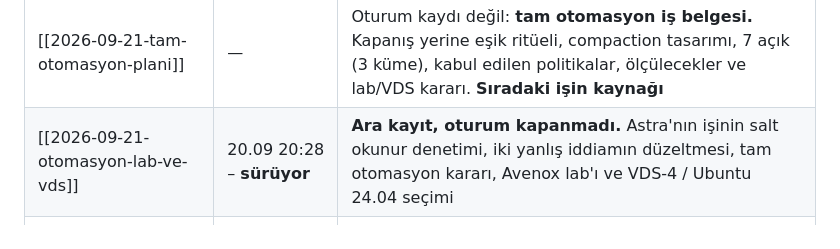
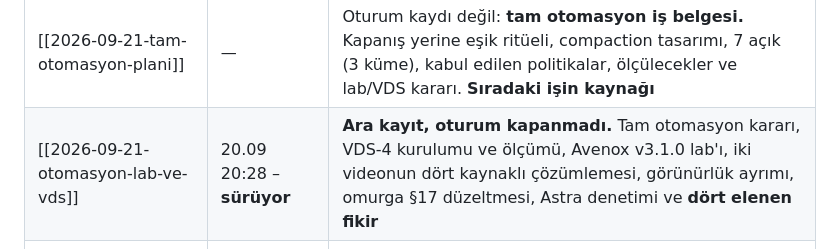
Before and after one commit to yavuzates34/ikinci-beyin, a Markdown page: BEYIN.md, the part around the change. Rendered like a GitHub page.

Commit message:
Haritadaki arsiv satiri oturumun tam kapsamiyla guncellendi
Co-Authored-By: Claude Opus 5 <noreply@anthropic.com>

```diff
--- a/BEYIN.md
+++ b/BEYIN.md
@@ -76,7 +76,7 @@ oturumun açılışıdır, kapanışı değil.
 | [[2026-09-18-saglayici-bagimsizligi-ve-erken-devir]] | 18.09 04:37 – 20.09 00:40 | **25 mesaj, 44 saat.** Sağlayıcıdan bağımsız çekirdek (AGENTS.md, kapanış işareti, Codex adaptörü), erken devir (%50/%70), bakım döngüsü, 14 slaytlık kullanım rehberi ve 15 açıklık ortak onarım turu |
 | [[2026-09-19-sunum-onarim-listesi]] | — | Oturum kaydı değil: 15 açıklık onarım turunun iş belgesi ve durum tablosu (19–20.09). Astra turu bunun üzerinden yürür |
 | [[2026-09-21-tam-otomasyon-plani]] | — | Oturum kaydı değil: **tam otomasyon iş belgesi.** Kapanış yerine eşik ritüeli, compaction tasarımı, 7 açık (3 küme), kabul edilen politikalar, ölçülecekler ve lab/VDS kararı. **Sıradaki işin kaynağı** |
-| [[2026-09-21-otomasyon-lab-ve-vds]] | 20.09 20:28 – **sürüyor** | **Ara kayıt, oturum kapanmadı.** Astra'nın işinin salt okunur denetimi, iki yanlış iddiamın düzeltmesi, tam otomasyon kararı, Avenox lab'ı ve VDS-4 / Ubuntu 24.04 seçimi |
+| [[2026-09-21-otomasyon-lab-ve-vds]] | 20.09 20:28 – **sürüyor** | **Ara kayıt, oturum kapanmadı.** Tam otomasyon kararı, VDS-4 kurulumu ve ölçümü, Avenox v3.1.0 lab'ı, iki videonun dört kaynaklı çözümlemesi, görünürlük ayrımı, omurga §17 düzeltmesi, Astra denetimi ve **dört elenen fikir** |
 | [[2026-09-20-astra-kontrol]] | 20.09 04:10 – 20.09 05:55 | Bağımsız 16 madde denetimi, yeni açıklar, kod/not/sunum kaynağı düzeltmeleri, onaylı gece görevi ve proje 1M ayarı |
 | [[2026-09-20-toparlama-ve-sunum]] | 20.09 06:06 – 20.09 17:37 | Önceki denetimin commitleri, test kirliliğinin giderilmesi, bakım planı ve sağlayıcıdan bağımsız sunumun yeniden yazımı |
 | [[2026-09-20-codex-hook-guven-oncesi-denetimi]] | 20.09 00:25 – 00:35 | Desktop'ta güven öncesi hook denetimi; model beyanı ile gerçek `hooks.additional_context` kaydının ayrımı |
```
